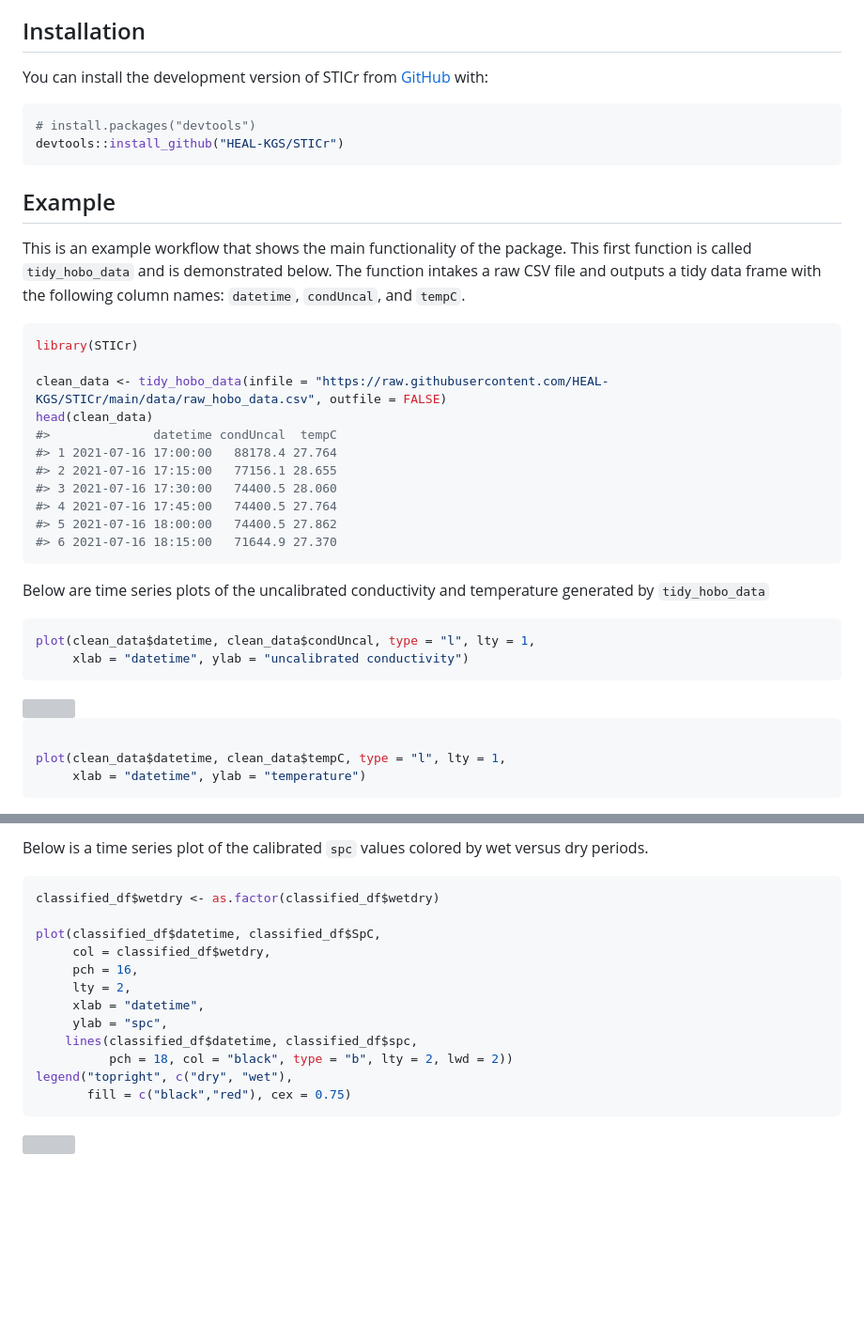
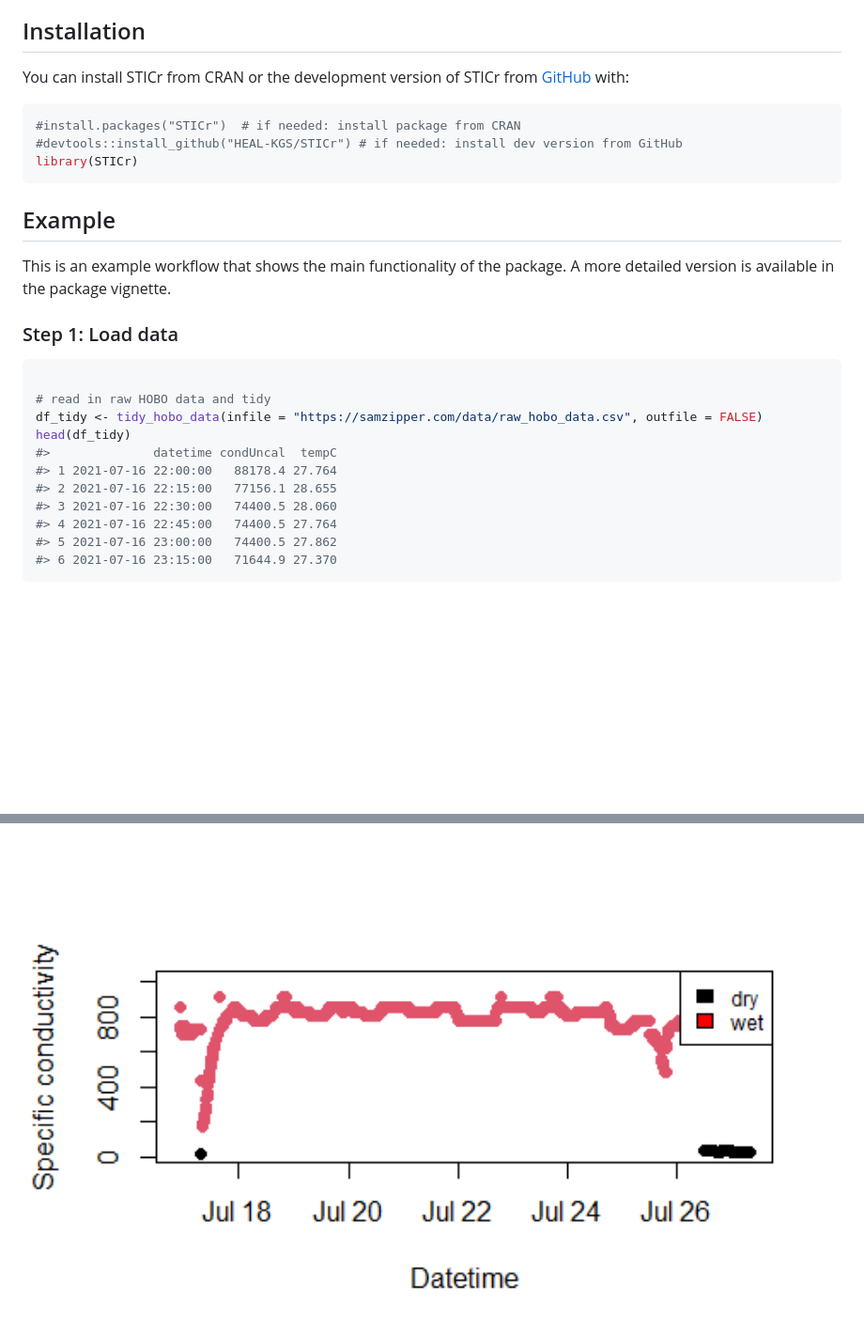
Before and after one commit to HEAL-KGS/STICr, a Markdown page: README.md, 2 parts joined by grey strips. Shown: that part at 94% size. Rendered like a GitHub page; pictures changed too: man/figures/README-plot-classified-data-1.png (added); blank space fills up the shorter version; grey boxes are pictures that could not be loaded.

Commit message:
Update README, add vignette

````diff
--- a/README.md
+++ b/README.md
@@ -21,49 +21,33 @@ set.
 
 ## Installation
 
-You can install the development version of STICr from
+You can install STICr from CRAN or the development version of STICr from
 [GitHub](https://github.com/HEAL-KGS/STICr) with:
 
 ``` r
-# install.packages("devtools")
-devtools::install_github("HEAL-KGS/STICr")
+#install.packages("STICr")  # if needed: install package from CRAN
+#devtools::install_github("HEAL-KGS/STICr") # if needed: install dev version from GitHub
+library(STICr)
 ```
 
 ## Example
 
 This is an example workflow that shows the main functionality of the
-package. This first function is called `tidy_hobo_data` and is
-demonstrated below. The function intakes a raw CSV file and outputs a
-tidy data frame with the following column names: `datetime`,
-`condUncal`, and `tempC`.
+package. A more detailed version is available in the package vignette.
 
-``` r
-library(STICr)
-
-clean_data <- tidy_hobo_data(infile = "https://raw.githubusercontent.com/HEAL-KGS/STICr/main/data/raw_hobo_data.csv", outfile = FALSE)
-head(clean_data)
-#>              datetime condUncal  tempC
-#> 1 2021-07-16 17:00:00   88178.4 27.764
-#> 2 2021-07-16 17:15:00   77156.1 28.655
-#> 3 2021-07-16 17:30:00   74400.5 28.060
-#> 4 2021-07-16 17:45:00   74400.5 27.764
-#> 5 2021-07-16 18:00:00   74400.5 27.862
-#> 6 2021-07-16 18:15:00   71644.9 27.370
-```
-
-Below are time series plots of the uncalibrated conductivity and
-temperature generated by `tidy_hobo_data`
-
-``` r
-plot(clean_data$datetime, clean_data$condUncal, type = "l", lty = 1,
-     xlab = "datetime", ylab = "uncalibrated conductivity")
-```
-
-<img src="man/figures/README-plot-1.png" width="100%" />
+### Step 1: Load data
 
 ``` r
 
-plot(clean_data$datetime, clean_data$tempC, type = "l", lty = 1,
-     xlab = "datetime", ylab = "temperature")
+# read in raw HOBO data and tidy
+df_tidy <- tidy_hobo_data(infile = "https://samzipper.com/data/raw_hobo_data.csv", outfile = FALSE)
+head(df_tidy)
+#>              datetime condUncal  tempC
+#> 1 2021-07-16 22:00:00   88178.4 27.764
+#> 2 2021-07-16 22:15:00   77156.1 28.655
+#> 3 2021-07-16 22:30:00   74400.5 28.060
+#> 4 2021-07-16 22:45:00   74400.5 27.764
+#> 5 2021-07-16 23:00:00   74400.5 27.862
+#> 6 2021-07-16 23:15:00   71644.9 27.370
 ```
 
@@ -164,21 +141,3 @@ head(classified_df)
 ```
 
-Below is a time series plot of the calibrated `spc` values colored by
-wet versus dry periods.
-
-``` r
-classified_df$wetdry <- as.factor(classified_df$wetdry)
-
-plot(classified_df$datetime, classified_df$SpC,
-     col = classified_df$wetdry,
-     pch = 16,
-     lty = 2,
-     xlab = "datetime",
-     ylab = "spc",
-    lines(classified_df$datetime, classified_df$spc,
-          pch = 18, col = "black", type = "b", lty = 2, lwd = 2))
-legend("topright", c("dry", "wet"),
-       fill = c("black","red"), cex = 0.75)
-```
-
-<img src="man/figures/README-plot3-1.png" width="100%" />
+<img src="man/figures/README-plot-classified-data-1.png" width="100%" />
````
Also changed, not shown: other parts of README.md (+65 -72 lines), 11 other files.
